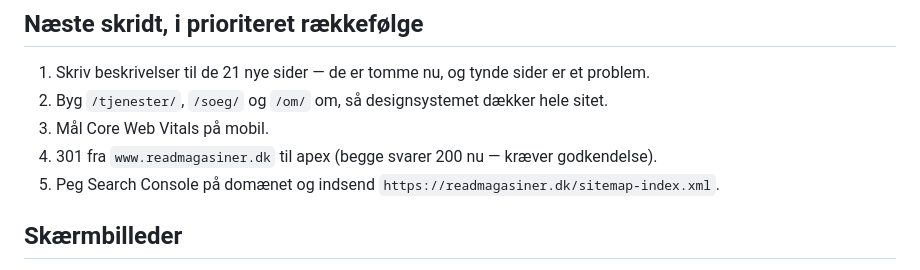
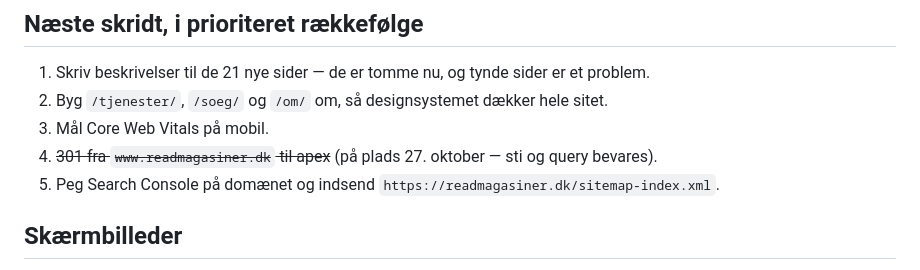
Before and after one commit to hooah-web/readmagasiner, a Markdown page: STATUS.md, the part around the change. GitHub-like rendering.

```diff
--- a/STATUS.md
+++ b/STATUS.md
@@ -83,7 +83,7 @@ findes ikke som sider — de 301'es til `/magasiner/` (se `scripts/prune_uden_tj
 1. Skriv beskrivelser til de 21 nye sider — de er tomme nu, og tynde sider er et problem.
 2. Byg `/tjenester/`, `/soeg/` og `/om/` om, så designsystemet dækker hele sitet.
 3. Mål Core Web Vitals på mobil.
-4. 301 fra `www.readmagasiner.dk` til apex (begge svarer 200 nu — kræver godkendelse).
+4. ~~301 fra `www.readmagasiner.dk` til apex~~ (på plads 27. oktober — sti og query bevares).
 5. Peg Search Console på domænet og indsend `https://readmagasiner.dk/sitemap-index.xml`.
 
 ## Skærmbilleder
```
Also changed, not shown: docs/DAGBOG.md (+2 -1 lines).
